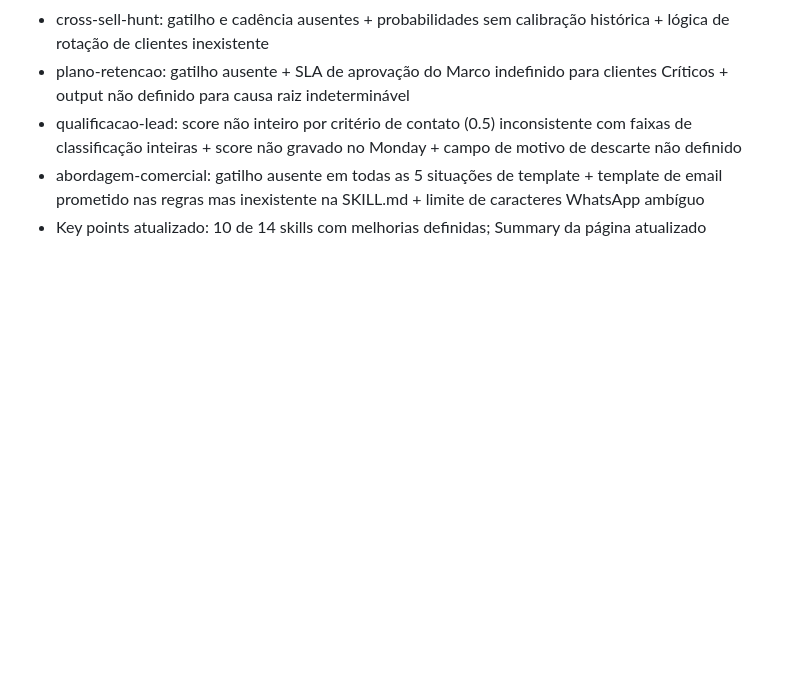
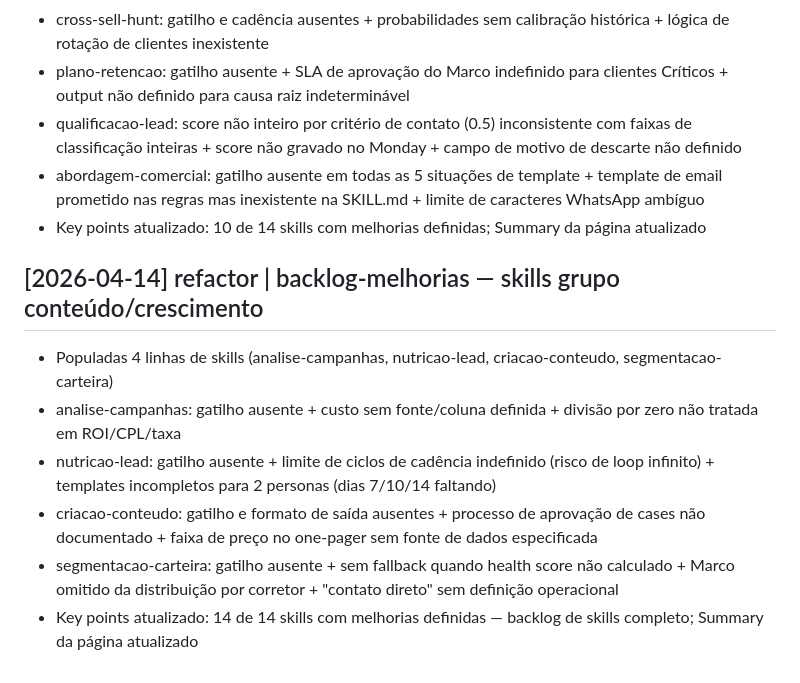
Before and after one commit to marcomene02-blip/claude-workspace, a Markdown page: wiki/log.md, the part around the change. Drawn GitHub-style; blank space fills up the shorter version.

Commit message:
backlog: popula skills grupo conteúdo/crescimento (4)

```diff
--- a/wiki/log.md
+++ b/wiki/log.md
@@ -57,3 +57,11 @@ Append-only. Entry format: `## [YYYY-MM-DD] <op> | <title>`. Parseable with `gre
 - qualificacao-lead: score não inteiro por critério de contato (0.5) inconsistente com faixas de classificação inteiras + score não gravado no Monday + campo de motivo de descarte não definido
 - abordagem-comercial: gatilho ausente em todas as 5 situações de template + template de email prometido nas regras mas inexistente na SKILL.md + limite de caracteres WhatsApp ambíguo
 - Key points atualizado: 10 de 14 skills com melhorias definidas; Summary da página atualizado
+
+## [2026-04-14] refactor | backlog-melhorias — skills grupo conteúdo/crescimento
+- Populadas 4 linhas de skills (analise-campanhas, nutricao-lead, criacao-conteudo, segmentacao-carteira)
+- analise-campanhas: gatilho ausente + custo sem fonte/coluna definida + divisão por zero não tratada em ROI/CPL/taxa
+- nutricao-lead: gatilho ausente + limite de ciclos de cadência indefinido (risco de loop infinito) + templates incompletos para 2 personas (dias 7/10/14 faltando)
+- criacao-conteudo: gatilho e formato de saída ausentes + processo de aprovação de cases não documentado + faixa de preço no one-pager sem fonte de dados especificada
+- segmentacao-carteira: gatilho ausente + sem fallback quando health score não calculado + Marco omitido da distribuição por corretor + "contato direto" sem definição operacional
+- Key points atualizado: 14 de 14 skills com melhorias definidas — backlog de skills completo; Summary da página atualizado
```
Also changed, not shown: 1 other file.
